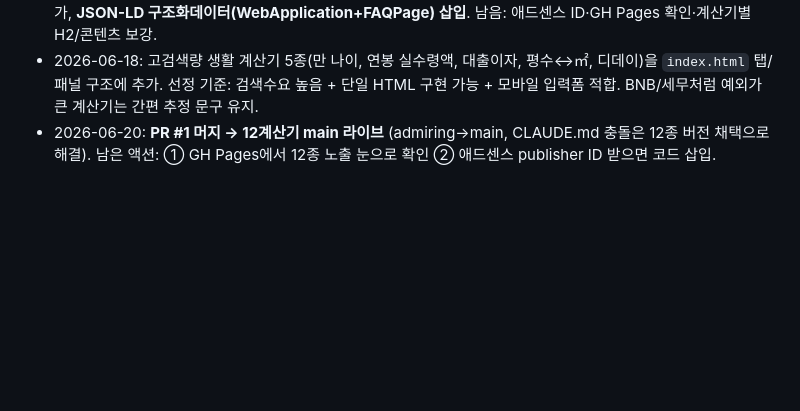
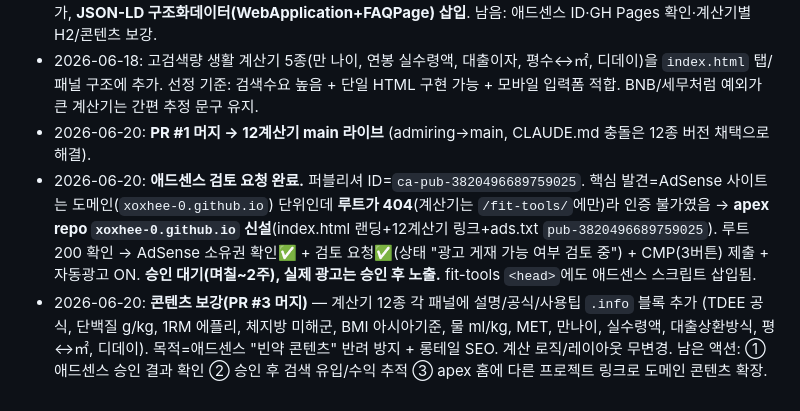
Before and after one commit to xoxhee-0/fit-tools, a Markdown page: CLAUDE.md, the part around the change. Rendered like a GitHub page; blank space fills up the shorter version.

Commit message:
메모리: 애드센스 검토요청+apex repo+콘텐츠 보강 기록

```diff
--- a/CLAUDE.md
+++ b/CLAUDE.md
@@ -42,4 +42,12 @@
 - 2026-06-18: 고검색량 생활 계산기 5종(만 나이, 연봉 실수령액, 대출이자, 평수↔㎡, 디데이)을 `index.html` 탭/패널 구조에 추가.
   선정 기준: 검색수요 높음 + 단일 HTML 구현 가능 + 모바일 입력폼 적합. BNB/세무처럼 예외가 큰 계산기는 간편 추정 문구 유지.
 - 2026-06-20: **PR #1 머지 → 12계산기 main 라이브** (admiring→main, CLAUDE.md 충돌은 12종 버전 채택으로 해결).
-  남은 액션: ① GH Pages에서 12종 노출 눈으로 확인 ② 애드센스 publisher ID 받으면 코드 삽입.
+- 2026-06-20: **애드센스 검토 요청 완료.** 퍼블리셔 ID=`ca-pub-3820496689759025`. 핵심 발견=AdSense 사이트는
+  도메인(`xoxhee-0.github.io`) 단위인데 **루트가 404**(계산기는 `/fit-tools/`에만)라 인증 불가였음 →
+  **apex repo `xoxhee-0.github.io` 신설**(index.html 랜딩+12계산기 링크+ads.txt `pub-3820496689759025`).
+  루트 200 확인 → AdSense 소유권 확인✅ + 검토 요청✅(상태 "광고 게재 가능 여부 검토 중") + CMP(3버튼) 제출 + 자동광고 ON.
+  **승인 대기(며칠~2주), 실제 광고는 승인 후 노출.** fit-tools `<head>`에도 애드센스 스크립트 삽입됨.
+- 2026-06-20: **콘텐츠 보강(PR #3 머지)** — 계산기 12종 각 패널에 설명/공식/사용팁 `.info` 블록 추가
+  (TDEE 공식, 단백질 g/kg, 1RM 에플리, 체지방 미해군, BMI 아시아기준, 물 ml/kg, MET, 만나이, 실수령액, 대출상환방식, 평↔㎡, 디데이).
+  목적=애드센스 "빈약 콘텐츠" 반려 방지 + 롱테일 SEO. 계산 로직/레이아웃 무변경.
+  남은 액션: ① 애드센스 승인 결과 확인 ② 승인 후 검색 유입/수익 추적 ③ apex 홈에 다른 프로젝트 링크로 도메인 콘텐츠 확장.
```
